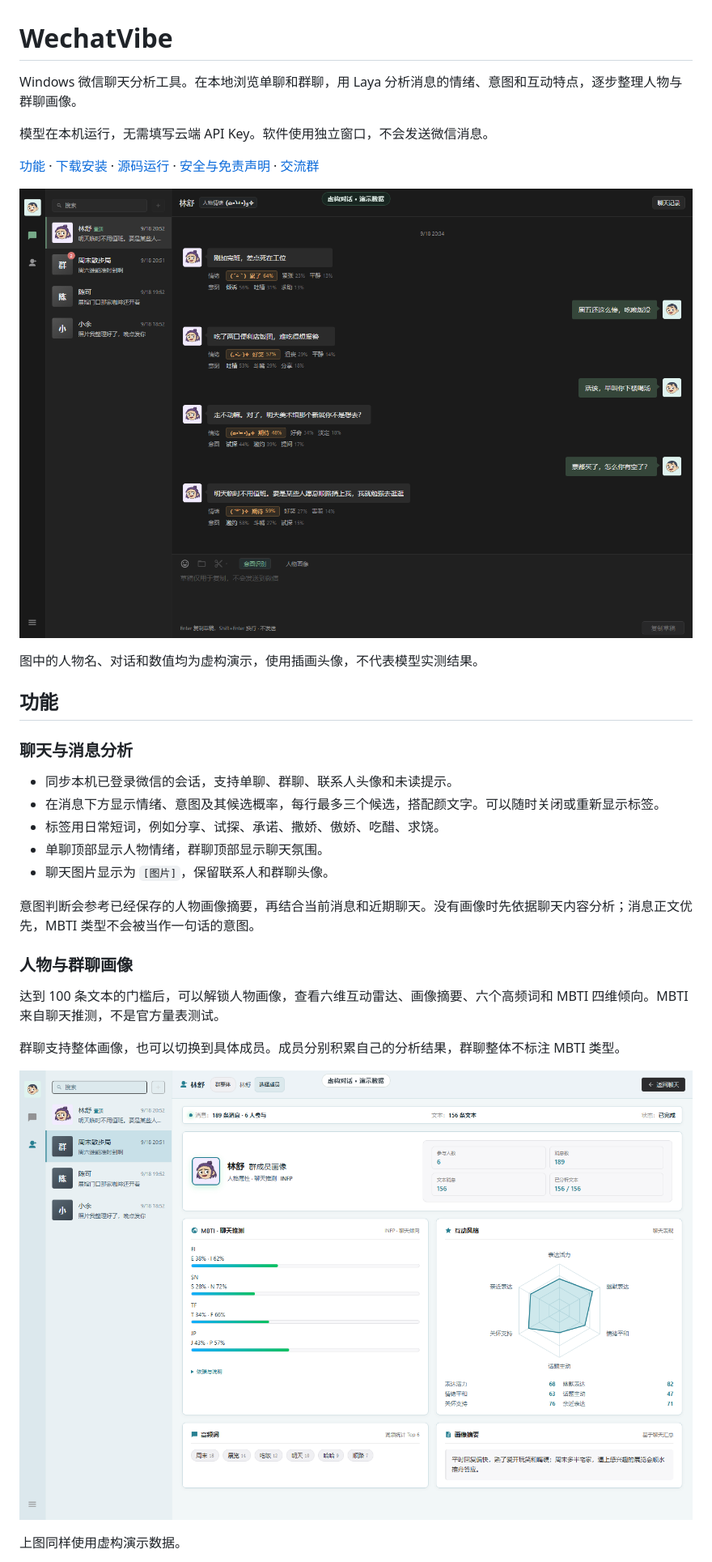
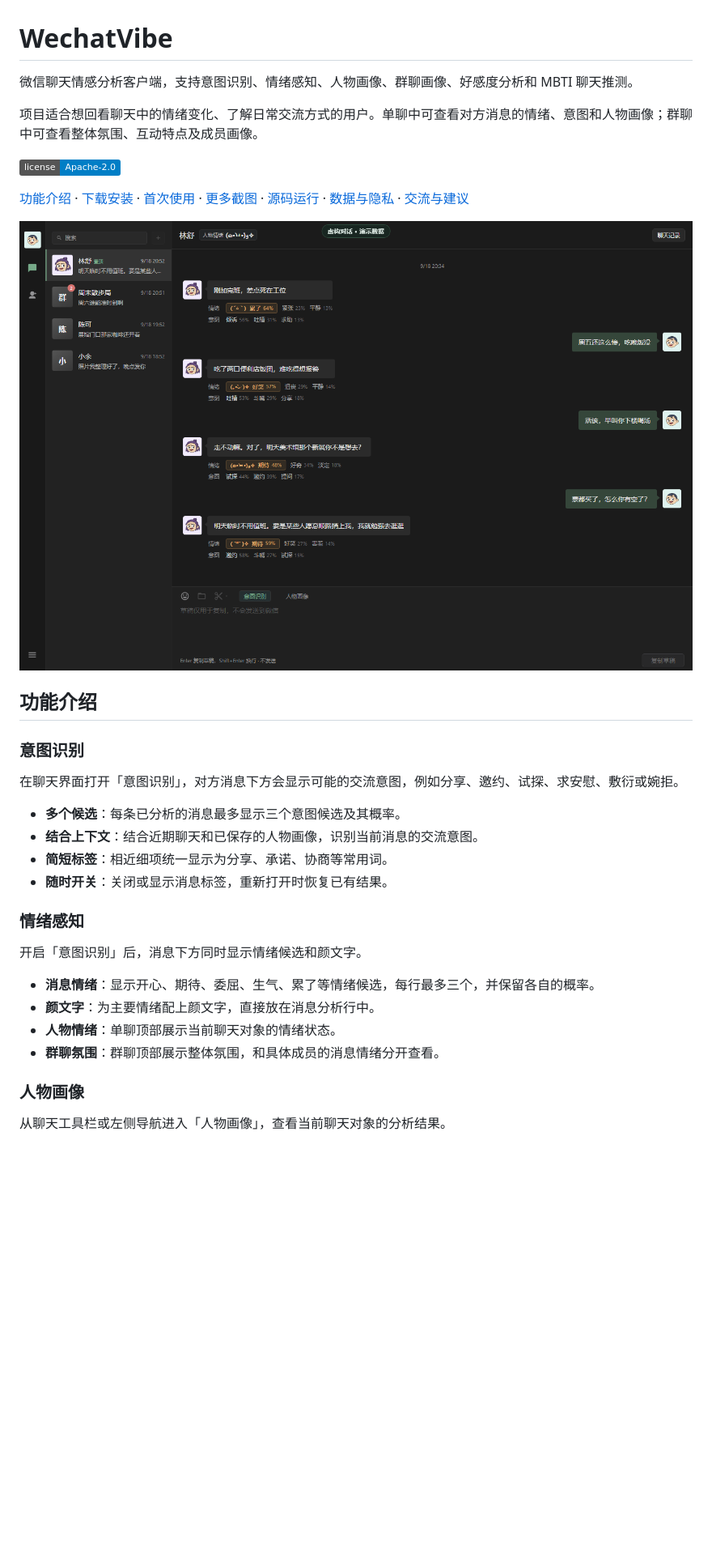
Before and after one commit to tswawa/WechatVibe, a Markdown page: README.md, the part around one of its changes. Shown at 81% size. Rendered like a GitHub page; badges without logos; blank space fills up the shorter version.

```diff
--- a/README.md
+++ b/README.md
@@ -1,34 +1,36 @@
 # WechatVibe
 
-Windows 微信聊天分析工具。在本地浏览单聊和群聊，用 Laya 分析消息的情绪、意图和互动特点，逐步整理人物与群聊画像。
+微信聊天情感分析客户端，支持意图识别、情绪感知、人物画像、群聊画像、好感度分析和 MBTI 聊天推测。
 
-模型在本机运行，无需填写云端 API Key。软件使用独立窗口，不会发送微信消息。
+项目适合想回看聊天中的情绪变化、了解日常交流方式的用户。单聊中可查看对方消息的情绪、意图和人物画像；群聊中可查看整体氛围、互动特点及成员画像。
 
-[功能](#功能) · [下载安装](#下载安装) · [源码运行](#源码运行) · [安全与免责声明](#安全与免责声明) · [交流群](#交流群)
+[![License: Apache-2.0](https://img.shields.io/badge/license-Apache--2.0-blue.svg)](LICENSE)
 
-![WechatVibe 聊天界面](docs/assets/readme/chat-demo.png)
+[功能介绍](#功能介绍) · [下载安装](#下载安装) · [首次使用](#首次使用) · [更多截图](#更多截图) · [源码运行](#源码运行) · [数据与隐私](#数据与隐私) · [交流与建议](#交流与建议)
 
-图中的人物名、对话和数值均为虚构演示，使用插画头像，不代表模型实测结果。
+![消息情绪与意图识别](docs/assets/readme/chat-demo.png)
 
-## 功能
+## 功能介绍
 
-### 聊天与消息分析
+### 意图识别
 
-- 同步本机已登录微信的会话，支持单聊、群聊、联系人头像和未读提示。
-- 在消息下方显示情绪、意图及其候选概率，每行最多三个候选，搭配颜文字。可以随时关闭或重新显示标签。
-- 标签用日常短词，例如分享、试探、承诺、撒娇、傲娇、吃醋、求饶。
-- 单聊顶部显示人物情绪，群聊顶部显示聊天氛围。
-- 聊天图片显示为 `[图片]`，保留联系人和群聊头像。
+在聊天界面打开「意图识别」，对方消息下方会显示可能的交流意图，例如分享、邀约、试探、求安慰、敷衍或婉拒。
 
-意图判断会参考已经保存的人物画像摘要，再结合当前消息和近期聊天。没有画像时先依据聊天内容分析；消息正文优先，MBTI 类型不会被当作一句话的意图。
+- **多个候选**：每条已分析的消息最多显示三个意图候选及其概率。
+- **结合上下文**：结合近期聊天和已保存的人物画像，识别当前消息的交流意图。
+- **简短标签**：相近细项统一显示为分享、承诺、协商等常用词。
+- **随时开关**：关闭或显示消息标签，重新打开时恢复已有结果。
 
-### 人物与群聊画像
+### 情绪感知
 
-达到 100 条文本的门槛后，可以解锁人物画像，查看六维互动雷达、画像摘要、六个高频词和 MBTI 四维倾向。MBTI 来自聊天推测，不是官方量表测试。
+开启「意图识别」后，消息下方同时显示情绪候选和颜文字。
 
-群聊支持整体画像，也可以切换到具体成员。成员分别积累自己的分析结果，群聊整体不标注 MBTI 类型。
+- **消息情绪**：显示开心、期待、委屈、生气、累了等情绪候选，每行最多三个，并保留各自的概率。
+- **颜文字**：为主要情绪配上颜文字，直接放在消息分析行中。
+- **人物情绪**：单聊顶部展示当前聊天对象的情绪状态。
+- **群聊氛围**：群聊顶部展示整体氛围，和具体成员的消息情绪分开查看。
 
-![WechatVibe 人物画像](docs/assets/readme/profile-demo.png)
+### 人物画像
 
-上图同样使用虚构演示数据。
+从聊天工具栏或左侧导航进入「人物画像」，查看当前聊天对象的分析结果。
 
```
Also changed, not shown: other parts of README.md (+68 -35 lines).
